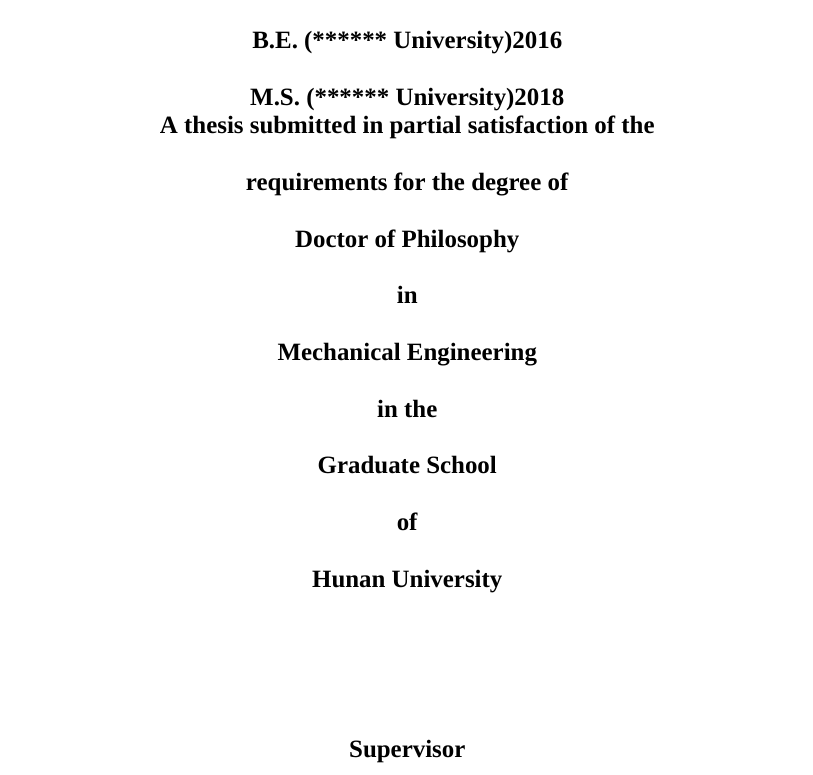
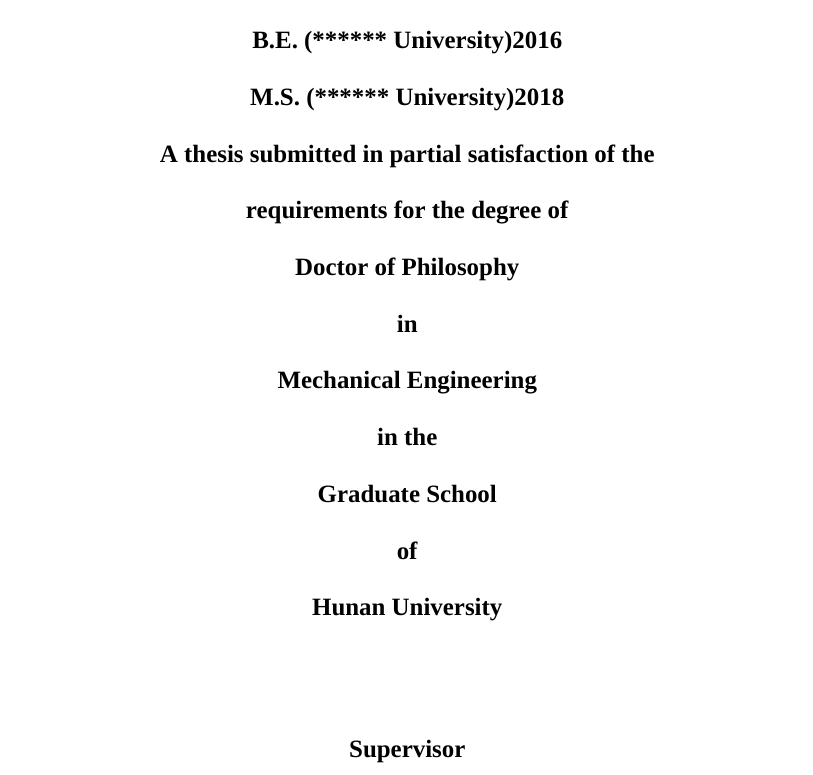
Before and after one commit to Jeffrey28/HNU_DoctoralThesis_Latex, a LaTeX thesis (HNU_DoctoralThesis_Latex/Doctoral-thesis.tex, which reads HNU_DoctoralThesis_Latex/hnuthesis.cls): part of page 3 of 20, cut so that both start at the same text. Compiled offline with XeLaTeX; a missing font is replaced by an installed copy or a similar font.

Commit message:
英文页间距调整

```diff
--- a/HNU_DoctoralThesis_Latex/hnuthesis.cls
+++ b/HNU_DoctoralThesis_Latex/hnuthesis.cls
@@ -429,15 +429,15 @@
         \vpostext{8.5cm}{\setfontsize{12.5pt}\textbf{\hnu@enbachelor}}%
         \vpostext{9.5cm}{\setfontsize{12.5pt}\textbf{\hnu@enmaster}}%
 
-        \vpostext{10cm}{\setfontsize{12.5pt}\textbf{A thesis submitted in partial satisfaction of the}}%
-        \vpostext{11cm}{\setfontsize{12.5pt}\textbf{requirements for the degree of}}%
-        \vpostext{12cm}{\setfontsize{12.5pt}\textbf{\hnu@endoctor}}%
-        \vpostext{13cm}{\setfontsize{12.5pt}\textbf{in}}%
-        \vpostext{14cm}{\setfontsize{12.5pt}\textbf{\hnu@enmajor}}%
-        \vpostext{15cm}{\setfontsize{12.5pt}\textbf{in the}}%
-        \vpostext{16cm}{\setfontsize{12.5pt}\textbf{Graduate School}}%
-        \vpostext{17cm}{\setfontsize{12.5pt}\textbf{of}}%
-        \vpostext{18 cm}{\setfontsize{12.5pt}\textbf{\hnu@enhnuname}}%
+        \vpostext{10.5cm}{\setfontsize{12.5pt}\textbf{A thesis submitted in partial satisfaction of the}}%
+        \vpostext{11.5cm}{\setfontsize{12.5pt}\textbf{requirements for the degree of}}%
+        \vpostext{12.5cm}{\setfontsize{12.5pt}\textbf{\hnu@endoctor}}%
+        \vpostext{13.5cm}{\setfontsize{12.5pt}\textbf{in}}%
+        \vpostext{14.5cm}{\setfontsize{12.5pt}\textbf{\hnu@enmajor}}%
+        \vpostext{15.5cm}{\setfontsize{12.5pt}\textbf{in the}}%
+        \vpostext{16.5cm}{\setfontsize{12.5pt}\textbf{Graduate School}}%
+        \vpostext{17.5cm}{\setfontsize{12.5pt}\textbf{of}}%
+        \vpostext{18.5cm}{\setfontsize{12.5pt}\textbf{\hnu@enhnuname}}%
         \vpostext{21cm}{\setfontsize{12.5pt}\textbf{Supervisor}}%
         \vpostext{22cm}{\setfontsize{12.5pt}\textbf{\hnu@ensupervisor}}%
         \vpostext{23cm}{\setfontsize{12.5pt}\textbf{\hnu@endate}}%
```
Also changed, not shown: HNU_DoctoralThesis_Latex/chapters/example.tex (+4 -3 lines), HNU_DoctoralThesis_Latex/Doctoral-thesis.pdf.
